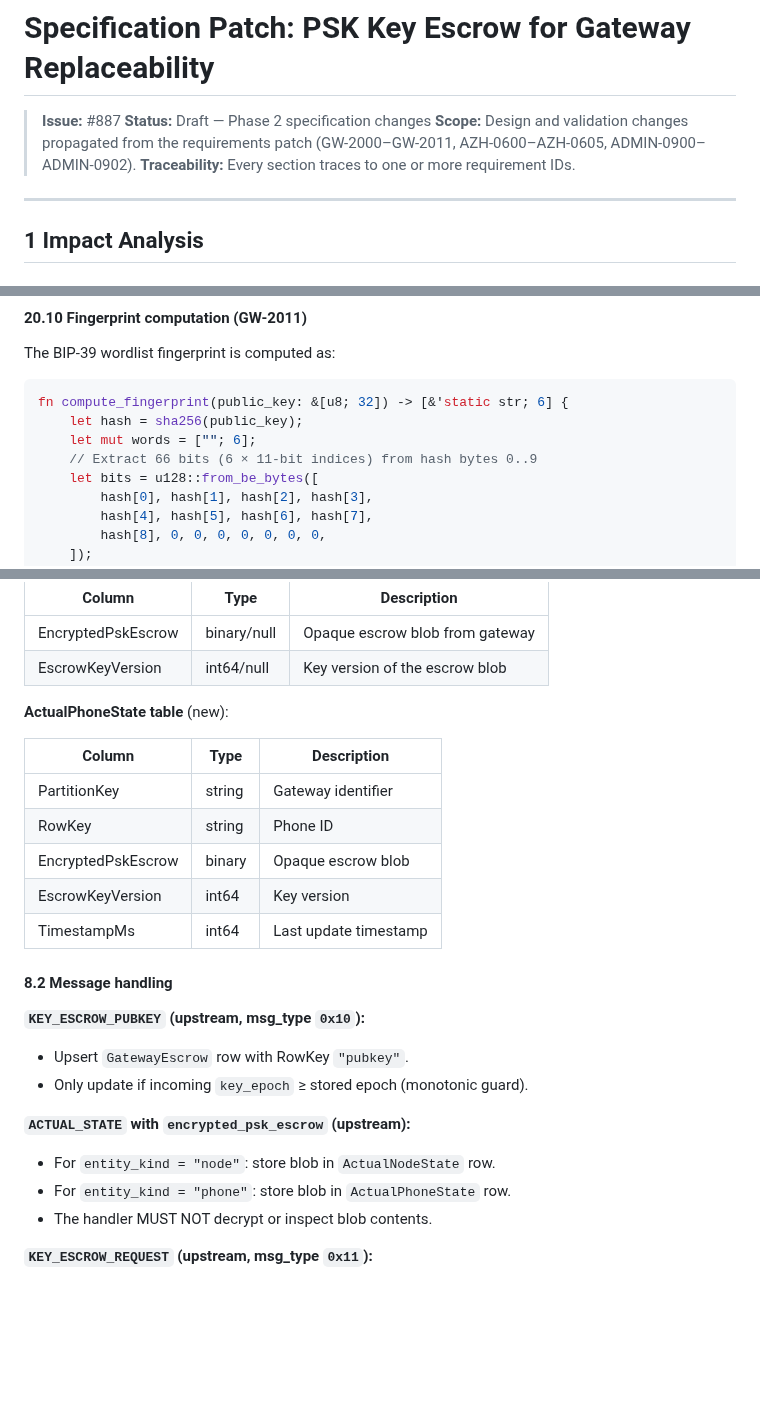
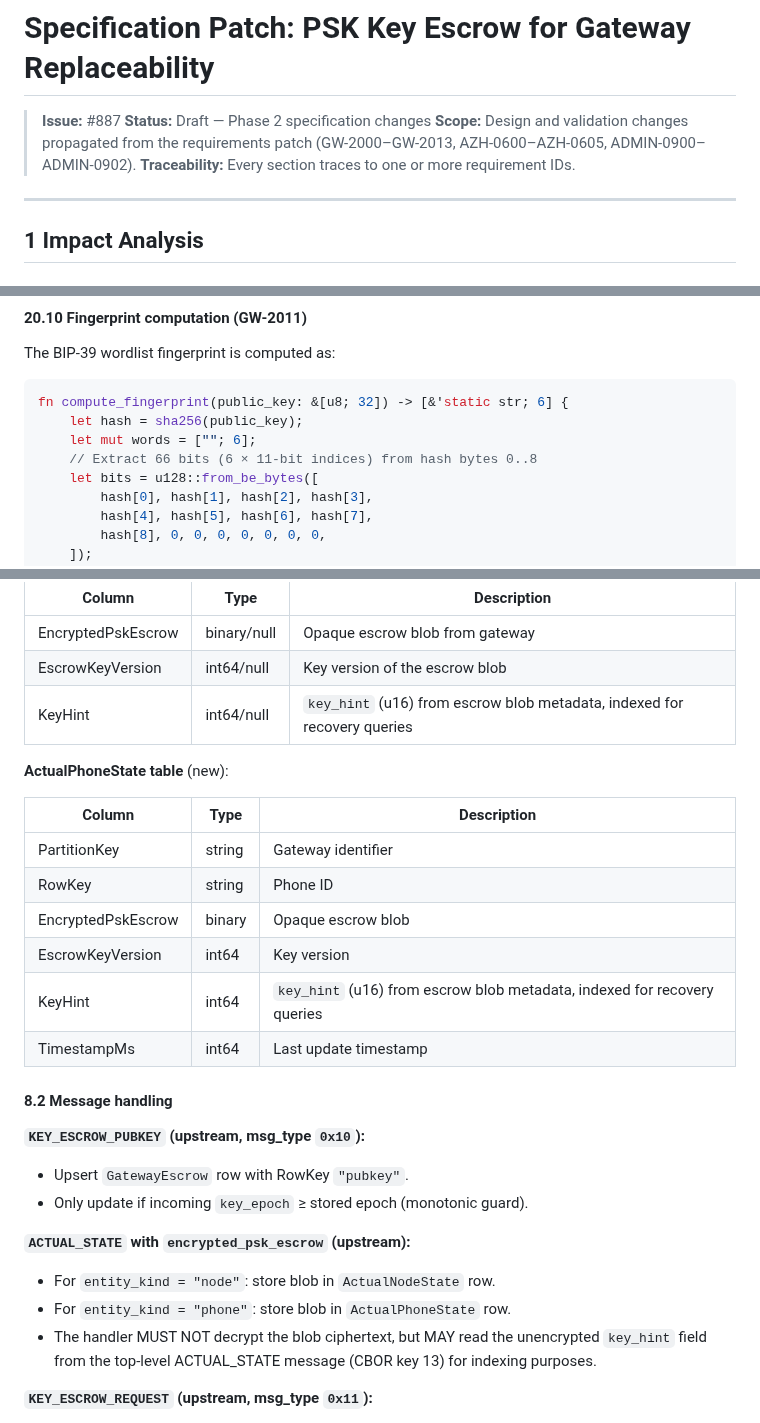
Before and after one commit to Alan-Jowett/sonde, a Markdown page: docs/evolve-887-specification.md, 3 parts joined by grey strips. GitHub-like rendering; blank space fills up the shorter version.

```diff
--- a/docs/evolve-887-specification.md
+++ b/docs/evolve-887-specification.md
@@ -5,7 +5,7 @@
 > **Issue:** #887
 > **Status:** Draft — Phase 2 specification changes
 > **Scope:** Design and validation changes propagated from the requirements
-> patch (GW-2000–GW-2011, AZH-0600–AZH-0605, ADMIN-0900–ADMIN-0902).
+> patch (GW-2000–GW-2013, AZH-0600–AZH-0605, ADMIN-0900–ADMIN-0902).
 > **Traceability:** Every section traces to one or more requirement IDs.
 
 ---
@@ -301,7 +315,7 @@ The BIP-39 wordlist fingerprint is computed as:
 fn compute_fingerprint(public_key: &[u8; 32]) -> [&'static str; 6] {
     let hash = sha256(public_key);
     let mut words = [""; 6];
-    // Extract 66 bits (6 × 11-bit indices) from hash bytes 0..9
+    // Extract 66 bits (6 × 11-bit indices) from hash bytes 0..8
     let bits = u128::from_be_bytes([
         hash[0], hash[1], hash[2], hash[3],
         hash[4], hash[5], hash[6], hash[7],
@@ -503,6 +517,7 @@ migration resumes.
 |--------|------|-------------|
 | EncryptedPskEscrow | binary/null | Opaque escrow blob from gateway |
 | EscrowKeyVersion | int64/null | Key version of the escrow blob |
+| KeyHint | int64/null | `key_hint` (u16) from escrow blob metadata, indexed for recovery queries |
 
 **ActualPhoneState table** (new):
 
@@ -512,6 +527,7 @@ migration resumes.
 | RowKey | string | Phone ID |
 | EncryptedPskEscrow | binary | Opaque escrow blob |
 | EscrowKeyVersion | int64 | Key version |
+| KeyHint | int64 | `key_hint` (u16) from escrow blob metadata, indexed for recovery queries |
 | TimestampMs | int64 | Last update timestamp |
 
 #### 8.2  Message handling
@@ -523,7 +539,9 @@ migration resumes.
 **`ACTUAL_STATE` with `encrypted_psk_escrow` (upstream):**
 - For `entity_kind = "node"`: store blob in `ActualNodeState` row.
 - For `entity_kind = "phone"`: store blob in `ActualPhoneState` row.
-- The handler MUST NOT decrypt or inspect blob contents.
+- The handler MUST NOT decrypt the blob ciphertext, but MAY read the
+  unencrypted `key_hint` field from the top-level ACTUAL_STATE message
+  (CBOR key 13) for indexing purposes.
 
 **`KEY_ESCROW_REQUEST` (upstream, msg_type `0x11`):**
 - Query `ActualNodeState` and `ActualPhoneState` for rows matching
```
Also changed, not shown: other parts of docs/evolve-887-specification.md (+19 -6 lines), docs/evolve-887-requirements.md (+2 -2 lines).
